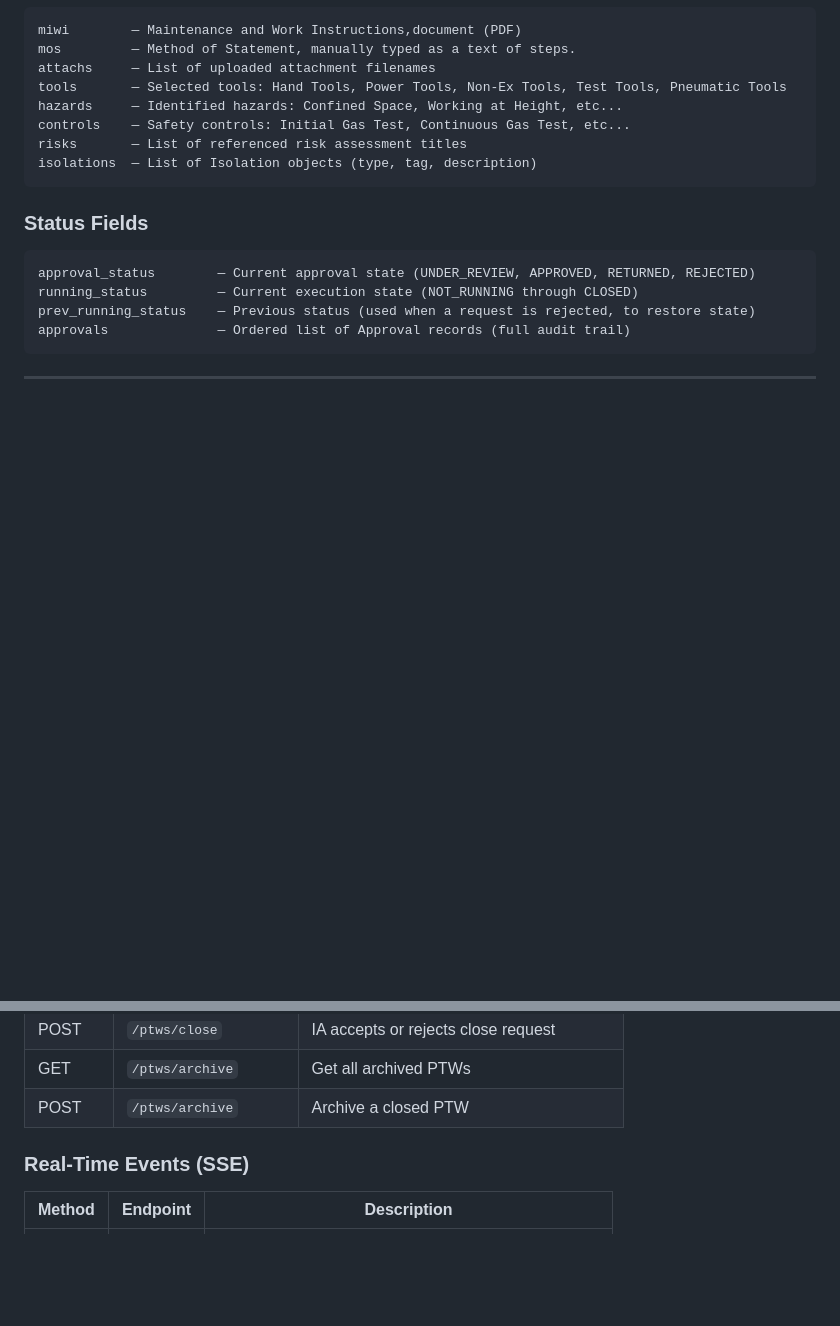
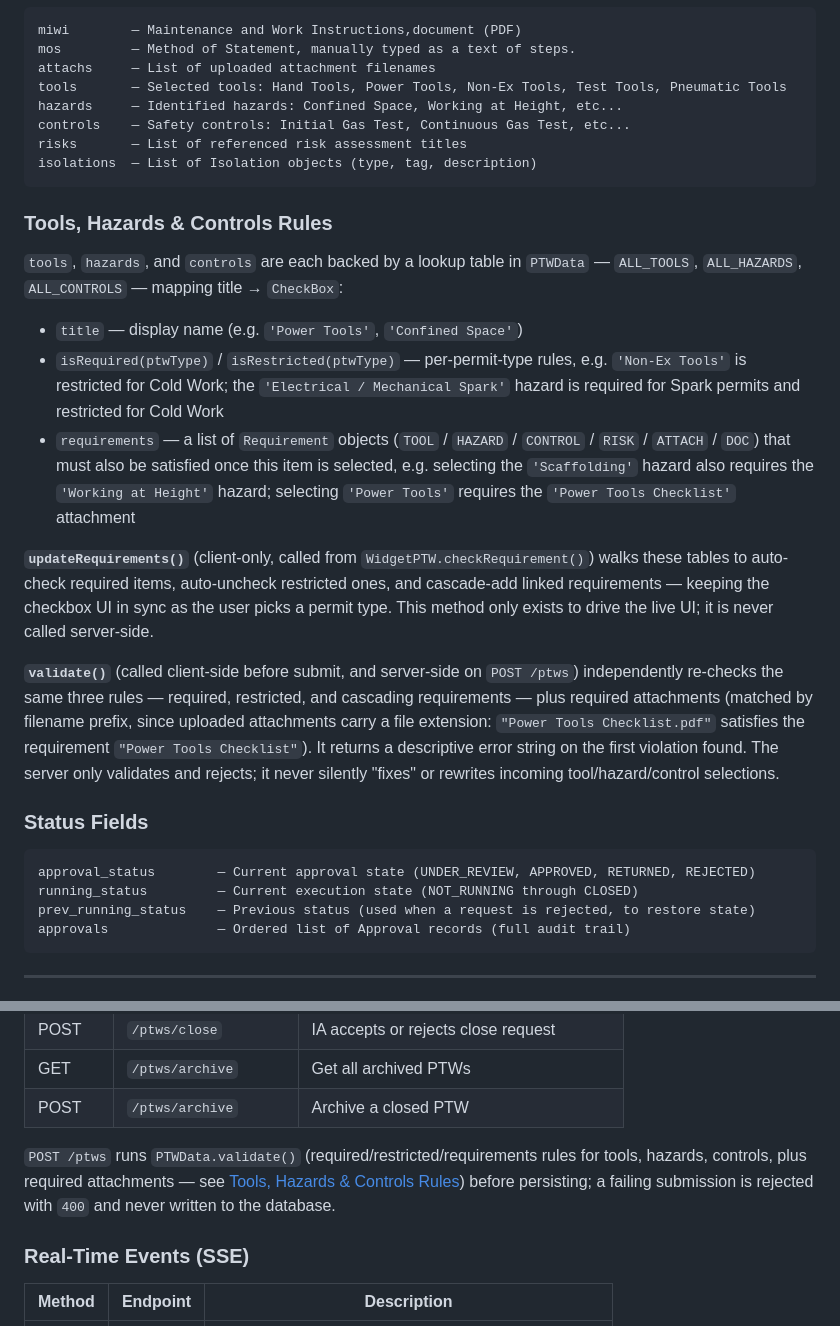
Before and after one commit to Shadymansour19/ptw, a Markdown page: PROJECT.md, 2 parts joined by grey strips. GitHub-like rendering; blank space fills up the shorter version.

````diff
--- a/PROJECT.md
+++ b/PROJECT.md
@@ -277,6 +277,18 @@ risks       — List of referenced risk assessment titles
 isolations  — List of Isolation objects (type, tag, description)
 ```
 
+### Tools, Hazards & Controls Rules
+
+`tools`, `hazards`, and `controls` are each backed by a lookup table in `PTWData` — `ALL_TOOLS`, `ALL_HAZARDS`, `ALL_CONTROLS` — mapping title → `CheckBox`:
+
+- `title` — display name (e.g. `'Power Tools'`, `'Confined Space'`)
+- `isRequired(ptwType)` / `isRestricted(ptwType)` — per-permit-type rules, e.g. `'Non-Ex Tools'` is restricted for Cold Work; the `'Electrical / Mechanical Spark'` hazard is required for Spark permits and restricted for Cold Work
+- `requirements` — a list of `Requirement` objects (`TOOL` / `HAZARD` / `CONTROL` / `RISK` / `ATTACH` / `DOC`) that must also be satisfied once this item is selected, e.g. selecting the `'Scaffolding'` hazard also requires the `'Working at Height'` hazard; selecting `'Power Tools'` requires the `'Power Tools Checklist'` attachment
+
+**`updateRequirements()`** (client-only, called from `WidgetPTW.checkRequirement()`) walks these tables to auto-check required items, auto-uncheck restricted ones, and cascade-add linked requirements — keeping the checkbox UI in sync as the user picks a permit type. This method only exists to drive the live UI; it is never called server-side.
+
+**`validate()`** (called client-side before submit, and server-side on `POST /ptws`) independently re-checks the same three rules — required, restricted, and cascading requirements — plus required attachments (matched by filename prefix, since uploaded attachments carry a file extension: `"Power Tools Checklist.pdf"` satisfies the requirement `"Power Tools Checklist"`). It returns a descriptive error string on the first violation found. The server only validates and rejects; it never silently "fixes" or rewrites incoming tool/hazard/control selections.
+
 ### Status Fields
 
 ```
@@ -357,6 +369,8 @@ New-user invitation email (`POST /users`) and the password-reset verification em
 | POST   | `/ptws/close`               | IA accepts or rejects close request        |
 | GET    | `/ptws/archive`             | Get all archived PTWs                      |
 | POST   | `/ptws/archive`             | Archive a closed PTW                       |
+
+`POST /ptws` runs `PTWData.validate()` (required/restricted/requirements rules for tools, hazards, controls, plus required attachments — see [Tools, Hazards & Controls Rules](#tools-hazards--controls-rules)) before persisting; a failing submission is rejected with `400` and never written to the database.
 
 ### Real-Time Events (SSE)
 | Method | Endpoint   | Description                                              |
````
Also changed, not shown: KNOWN_ISSUES.md (+16 -0 lines), README.md (+1 -0 lines).
